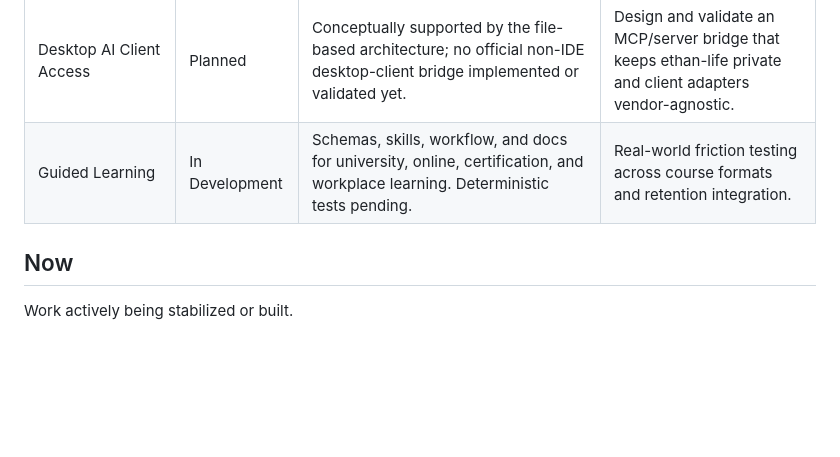
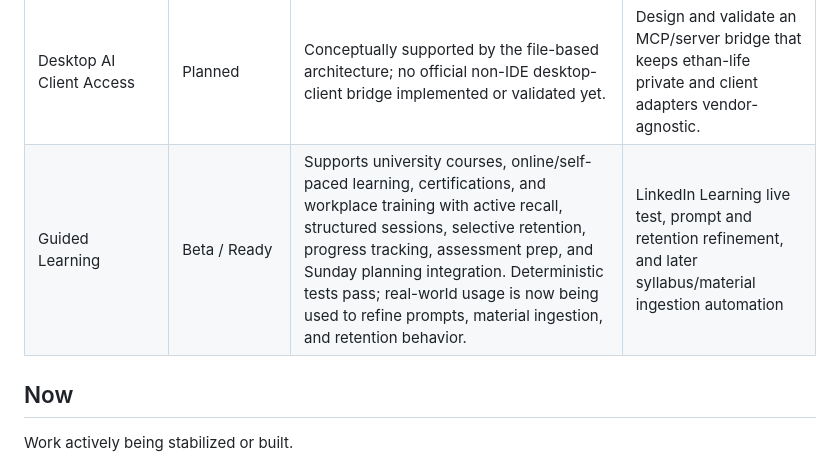
Before and after one commit to ethanjameswarren/ethan-os, a Markdown page: docs/ROADMAP.md, the part around the change. Rendered like a GitHub page; blank space fills up the shorter version.

Commit message:
Promote Guided Learning to Beta / Ready for real-world testing.

```diff
--- a/docs/ROADMAP.md
+++ b/docs/ROADMAP.md
@@ -38,7 +38,7 @@ Ethan OS is a public behavior layer for personal AI systems. The core runtime, v
 | Schedule Planning | Beta / Ready | End-to-end baseline, weekly planning, daily replanning, overrides, conflict detection, and schedule diagnosis implemented. Currently being validated through real-world use. | Real-world usage and calendar integration refinement |
 | Google Calendar Read Integration | In Development | OAuth, read client, event normalization, calendar selection config, and planning integration implemented; awaiting real-world credential test. | Real-world OAuth test and calendar write-back decision |
 | Desktop AI Client Access | Planned | Conceptually supported by the file-based architecture; no official non-IDE desktop-client bridge implemented or validated yet. | Design and validate an MCP/server bridge that keeps ethan-life private and client adapters vendor-agnostic. |
-| Guided Learning | In Development | Schemas, skills, workflow, and docs for university, online, certification, and workplace learning. Deterministic tests pending. | Real-world friction testing across course formats and retention integration. |
+| Guided Learning | Beta / Ready | Supports university courses, online/self-paced learning, certifications, and workplace training with active recall, structured sessions, selective retention, progress tracking, assessment prep, and Sunday planning integration. Deterministic tests pass; real-world usage is now being used to refine prompts, material ingestion, and retention behavior. | LinkedIn Learning live test, prompt and retention refinement, and later syllabus/material ingestion automation |
 
 ## Now
 
```
